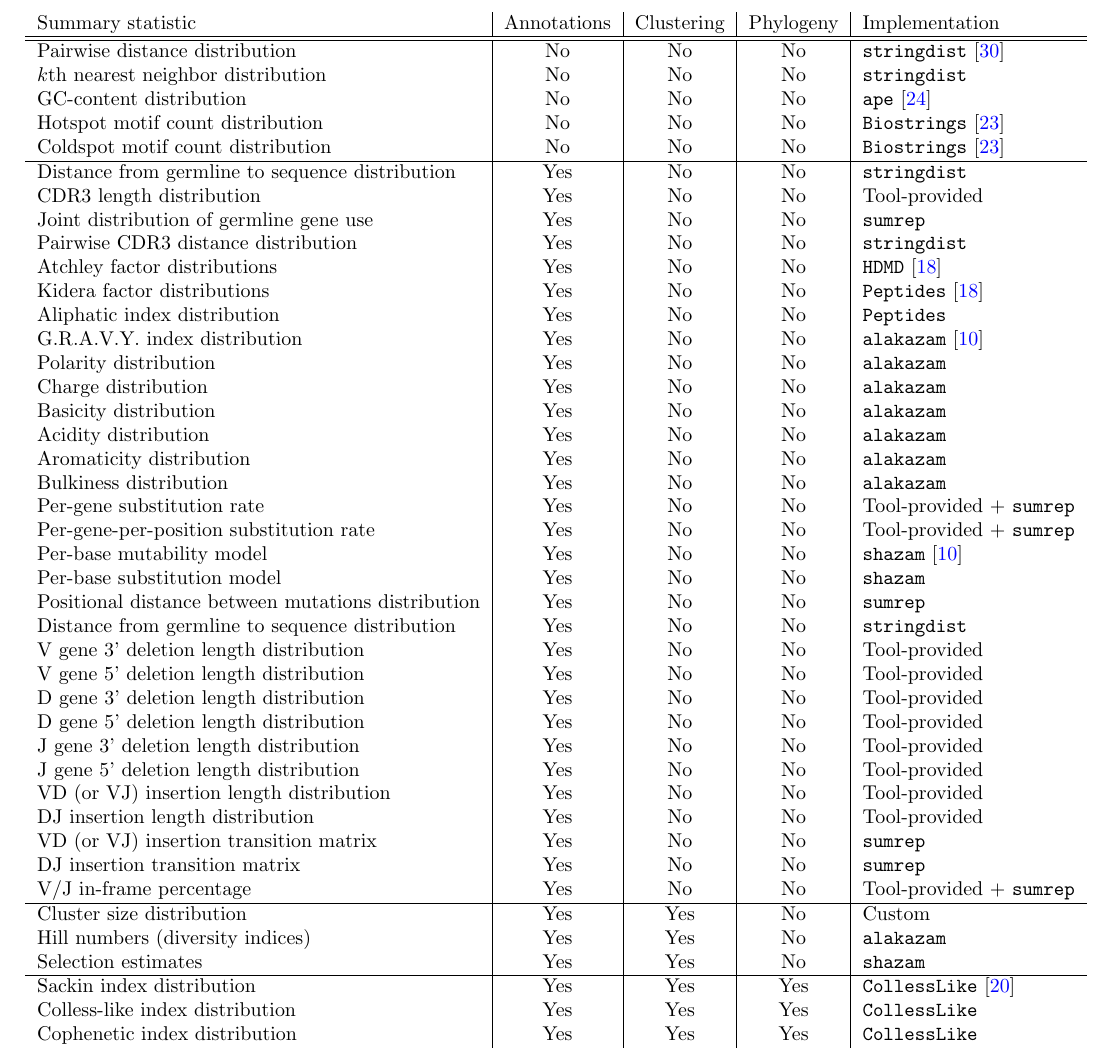
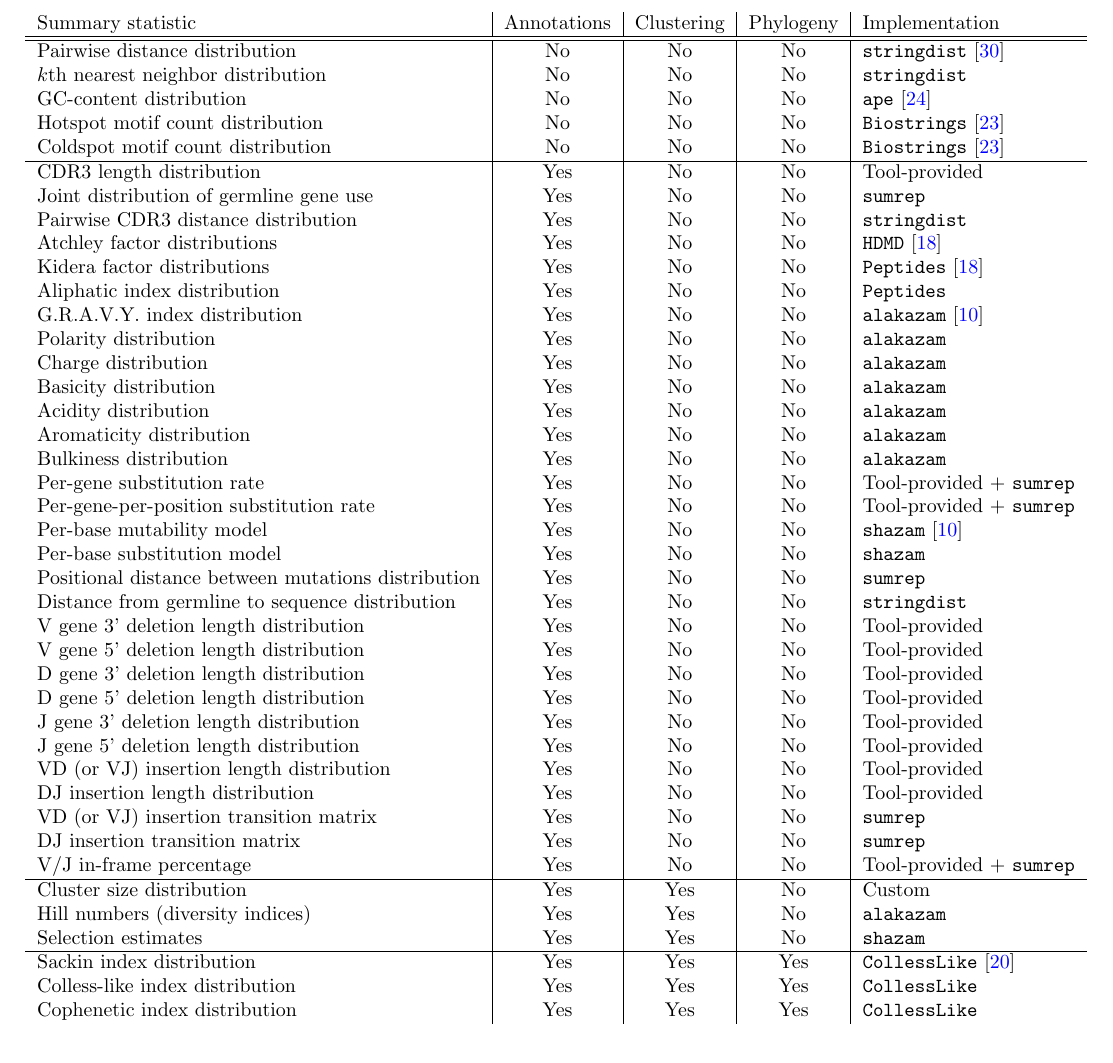
Before and after one commit to matsengrp/sumrep-ms, a LaTeX paper (main.tex): part of page 3 of 37, cut so that both start at the same text. Compiled offline with pdfLaTeX.

Commit message:
Remove redundant statistic (fixes #3)

```diff
--- a/main.tex
+++ b/main.tex
@@ -140,7 +140,6 @@ $k$th nearest neighbor distribution & No & No & No & \texttt{stringdist} \\
     Hotspot motif count distribution & No & No & No & \texttt{Biostrings} \cite{Pagas17-bi} \\
     Coldspot motif count distribution & No & No & No & \texttt{Biostrings} \cite{Pagas17-bi} \\
 \hline
-Distance from germline to sequence distribution & Yes & No & No & \texttt{stringdist} \\
 CDR3 length distribution & Yes & No & No & Tool-provided \\
 Joint distribution of germline gene use & Yes & No & No & \texttt{sumrep} \\
 Pairwise CDR3 distance distribution & Yes & No & No & \texttt{stringdist} \\
```
